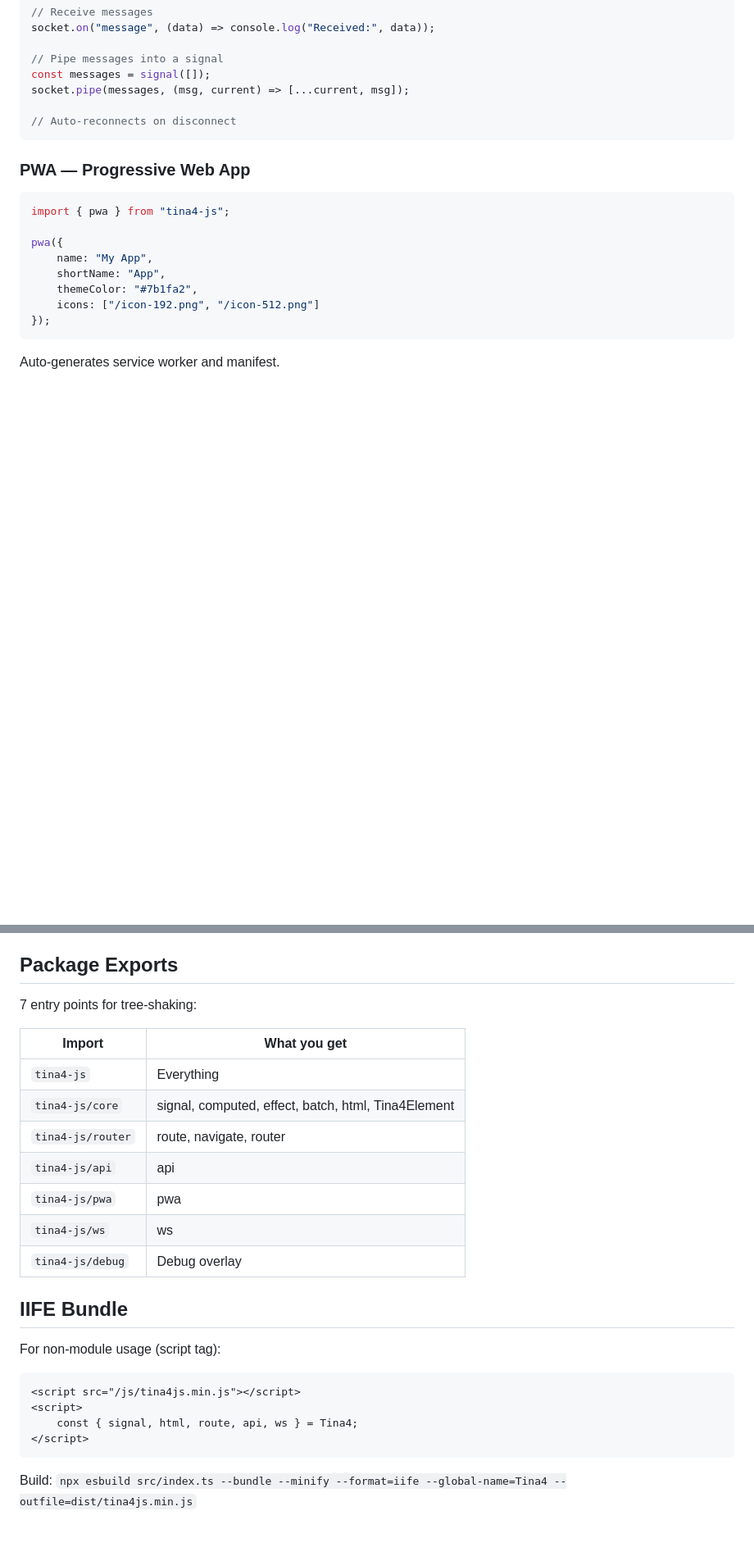
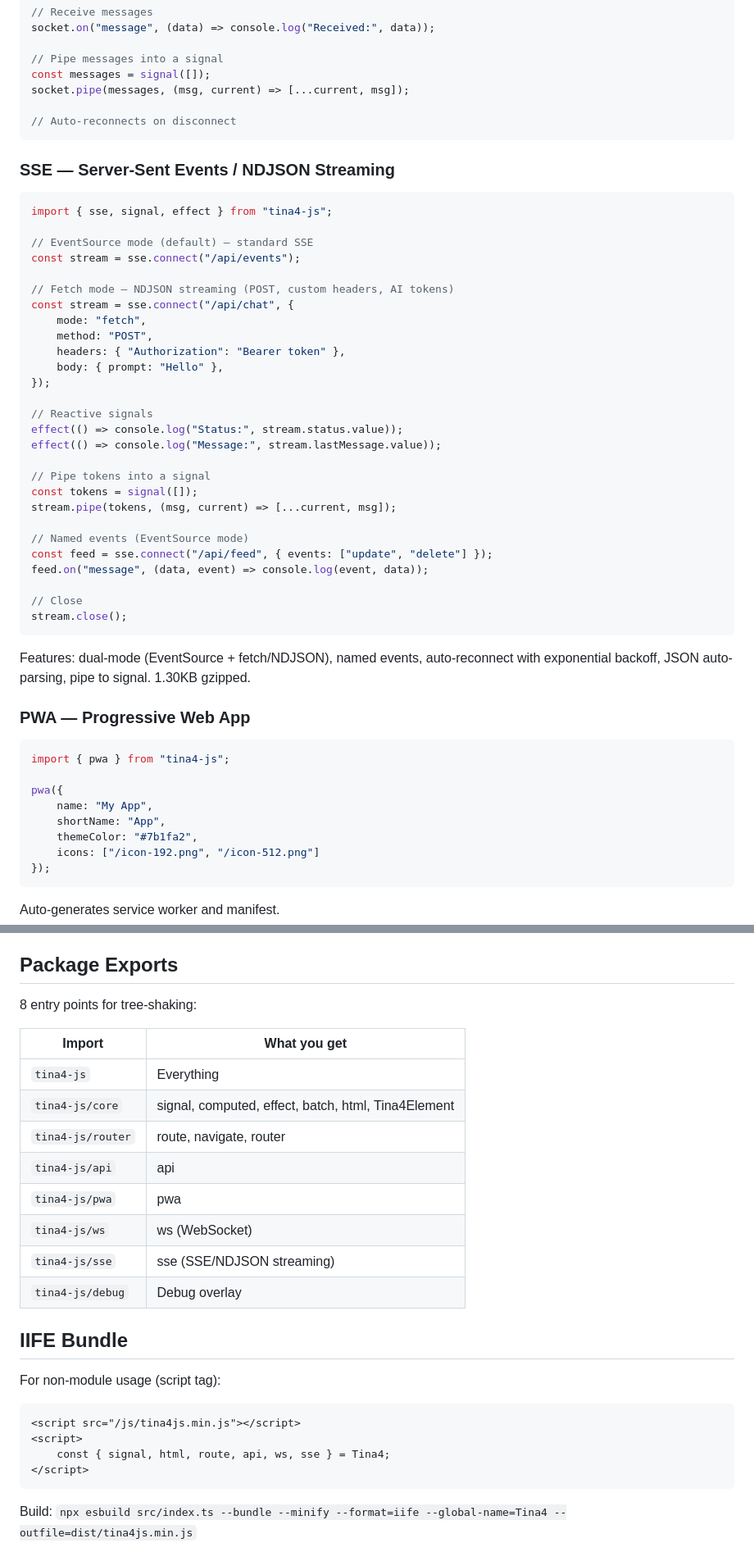
Before and after one commit to tina4stack/tina4-js, a Markdown page: CLAUDE.md, 2 parts joined by grey strips. Shown at 82% size. GitHub-like rendering; blank space fills up the shorter version.

Commit message:
v1.1.0: api.upload(), size claim fix, routing docs, SSE module
- Add SSE/NDJSON streaming module to CLAUDE.md documentation
- Update version to 1.1.0, test count to 265
- Add sse entry to project structure and package exports table

Co-Authored-By: Claude Opus 4.6 (1M context) <noreply@anthropic.com>

````diff
--- a/CLAUDE.md
+++ b/CLAUDE.md
@@ -187,6 +189,40 @@ socket.pipe(messages, (msg, current) => [...current, msg]);
 // Auto-reconnects on disconnect
 ```
 
+### SSE — Server-Sent Events / NDJSON Streaming
+
+```javascript
+import { sse, signal, effect } from "tina4-js";
+
+// EventSource mode (default) — standard SSE
+const stream = sse.connect("/api/events");
+
+// Fetch mode — NDJSON streaming (POST, custom headers, AI tokens)
+const stream = sse.connect("/api/chat", {
+    mode: "fetch",
+    method: "POST",
+    headers: { "Authorization": "Bearer token" },
+    body: { prompt: "Hello" },
+});
+
+// Reactive signals
+effect(() => console.log("Status:", stream.status.value));
+effect(() => console.log("Message:", stream.lastMessage.value));
+
+// Pipe tokens into a signal
+const tokens = signal([]);
+stream.pipe(tokens, (msg, current) => [...current, msg]);
+
+// Named events (EventSource mode)
+const feed = sse.connect("/api/feed", { events: ["update", "delete"] });
+feed.on("message", (data, event) => console.log(event, data));
+
+// Close
+stream.close();
+```
+
+Features: dual-mode (EventSource + fetch/NDJSON), named events, auto-reconnect with exponential backoff, JSON auto-parsing, pipe to signal. 1.30KB gzipped.
+
 ### PWA — Progressive Web App
 
 ```javascript
@@ -204,7 +240,7 @@ Auto-generates service worker and manifest.
 
 ## Package Exports
 
-7 entry points for tree-shaking:
+8 entry points for tree-shaking:
 
 | Import | What you get |
 |--------|-------------|
@@ -213,7 +249,8 @@ Auto-generates service worker and manifest.
 | `tina4-js/router` | route, navigate, router |
 | `tina4-js/api` | api |
 | `tina4-js/pwa` | pwa |
-| `tina4-js/ws` | ws |
+| `tina4-js/ws` | ws (WebSocket) |
+| `tina4-js/sse` | sse (SSE/NDJSON streaming) |
 | `tina4-js/debug` | Debug overlay |
 
 ## IIFE Bundle
@@ -223,7 +260,7 @@ For non-module usage (script tag):
 ```html
 <script src="/js/tina4js.min.js"></script>
 <script>
-    const { signal, html, route, api, ws } = Tina4;
+    const { signal, html, route, api, ws, sse } = Tina4;
 </script>
 ```
 
````
Also changed, not shown: other parts of CLAUDE.md (+8 -5 lines).
